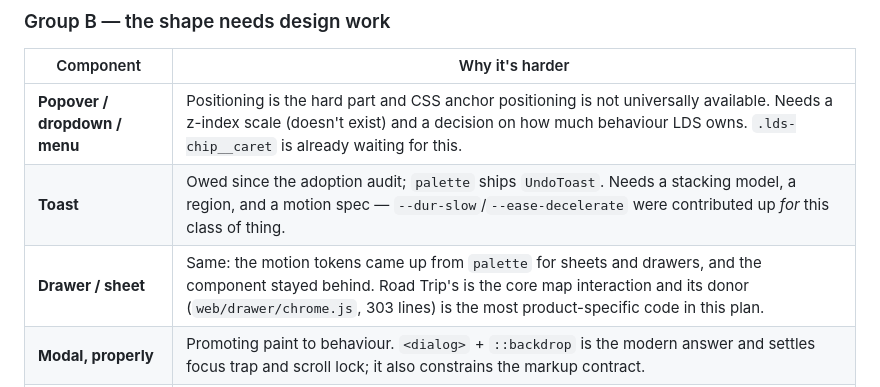
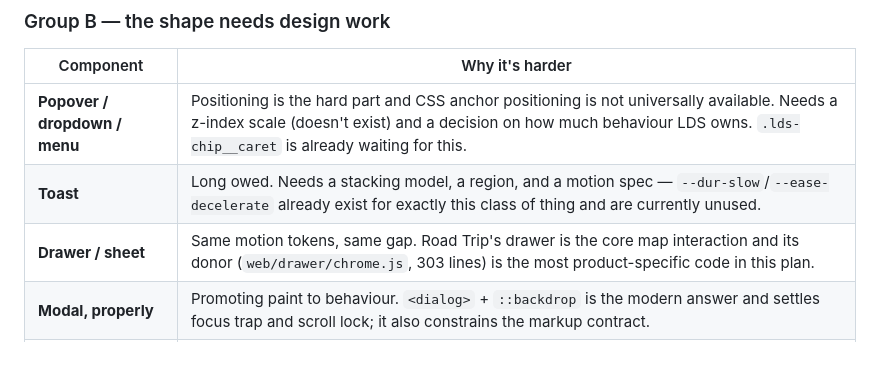
Before and after one commit to matthewlew/matthewlew.github.io, a Markdown page: docs/lew-design-system/product-readiness.md, the part around one of its changes. Rendered like a GitHub page; blank space fills up the shorter version.

```diff
--- a/docs/lew-design-system/product-readiness.md
+++ b/docs/lew-design-system/product-readiness.md
@@ -242,8 +246,8 @@ These have close cousins in LDS or a strong donor in Road Trip.
 | Component | Why it's harder |
 |---|---|
 | **Popover / dropdown / menu** | Positioning is the hard part and CSS anchor positioning is not universally available. Needs a z-index scale (doesn't exist) and a decision on how much behaviour LDS owns. `.lds-chip__caret` is already waiting for this. |
-| **Toast** | Owed since the adoption audit; `palette` ships `UndoToast`. Needs a stacking model, a region, and a motion spec — `--dur-slow`/`--ease-decelerate` were contributed up *for* this class of thing. |
-| **Drawer / sheet** | Same: the motion tokens came up from `palette` for sheets and drawers, and the component stayed behind. Road Trip's is the core map interaction and its donor (`web/drawer/chrome.js`, 303 lines) is the most product-specific code in this plan. |
+| **Toast** | Long owed. Needs a stacking model, a region, and a motion spec — `--dur-slow`/`--ease-decelerate` already exist for exactly this class of thing and are currently unused. |
+| **Drawer / sheet** | Same motion tokens, same gap. Road Trip's drawer is the core map interaction and its donor (`web/drawer/chrome.js`, 303 lines) is the most product-specific code in this plan. |
 | **Modal, properly** | Promoting paint to behaviour. `<dialog>` + `::backdrop` is the modern answer and settles focus trap and scroll lock; it also constrains the markup contract. |
 | **Nav, properly** | Active state, mobile behaviour, overflow. Road Trip's topbar suggests this may be two components (a bar and a menu) rather than one. |
 
```
Also changed, not shown: other parts of docs/lew-design-system/product-readiness.md (+22 -9 lines), docs/lew-design-system/product-readiness-brief.md (+68 -75 lines).
